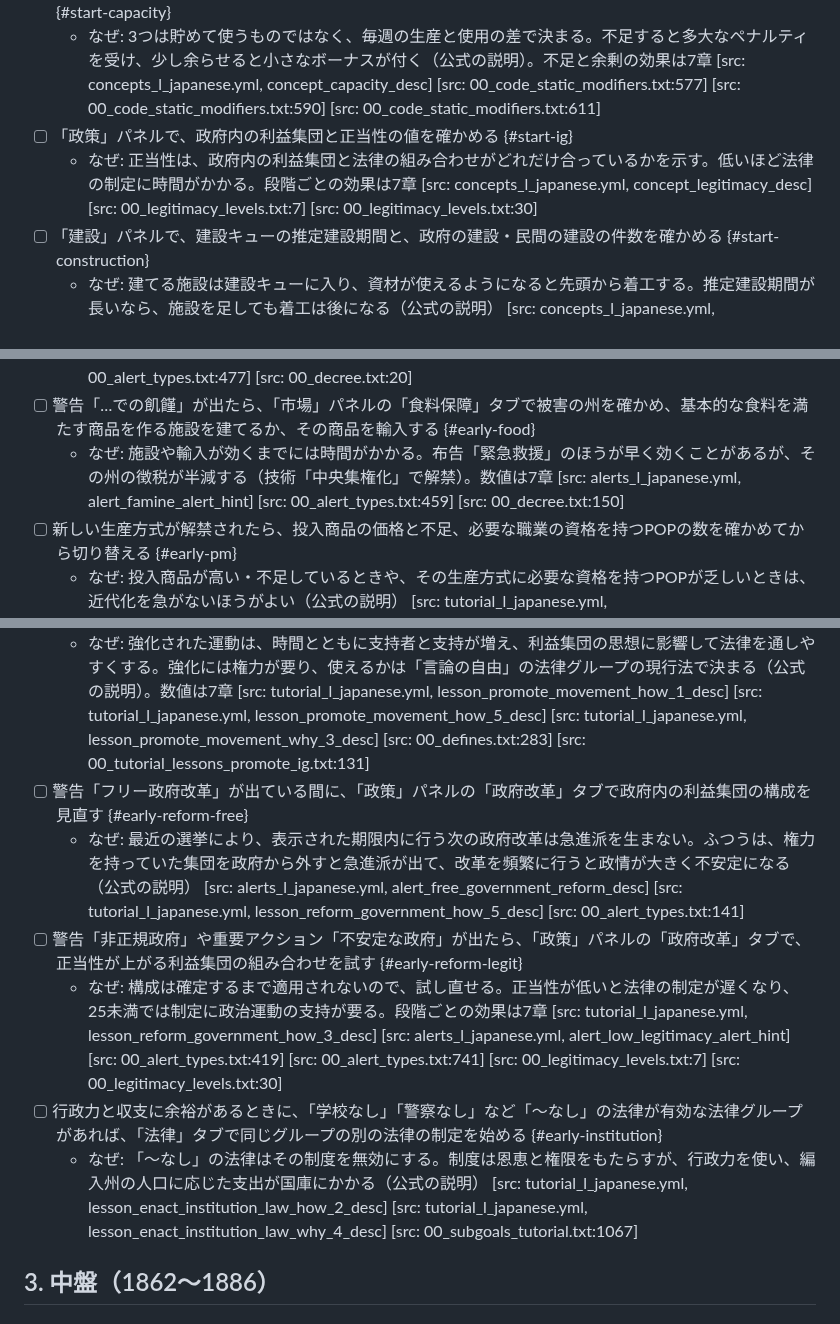
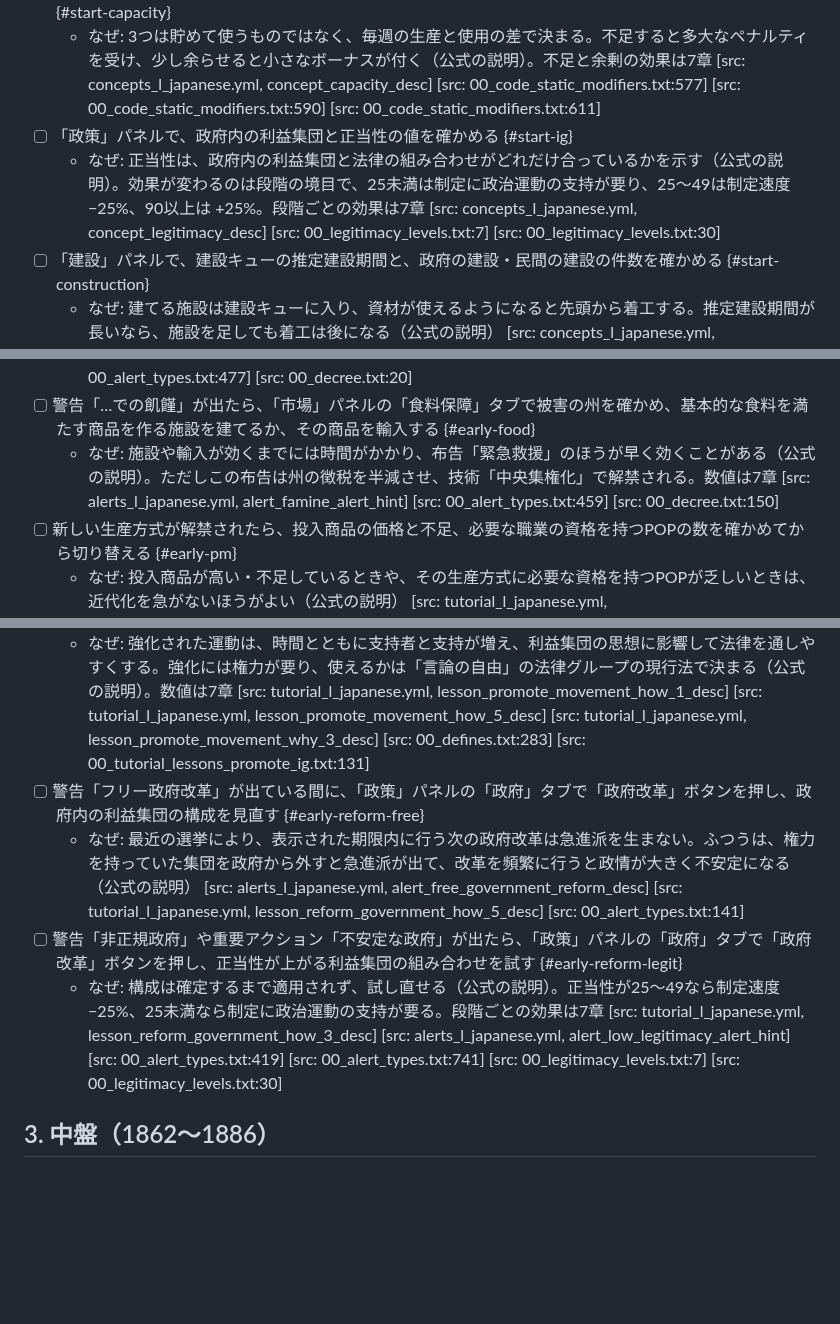
Before and after one commit to ramdamain-commits/paradox-game-guides, a Markdown page: vic3/vic3-play-checklist.md, 3 parts joined by grey strips. Rendered like a GitHub page; blank space fills up the shorter version.

Commit message:
vic3: チェックリスト1・2章のレビュー指摘を反映（修正ラウンド1）
- 政府改革は「政策」パネルの「政府」タブにあるボタンなので、画面の表記に直した
- 正当性の説明を段階ごとの効果に直し、公式の説明の付け漏れを補った
- 制度を有効にする法律の項目は、序盤の共通行動と言い切れないため外した
- 8章の用語対照表リンクを viewer.html 形式にした

Co-Authored-By: Claude Opus 5.5 <noreply@anthropic.com>

```diff
--- a/vic3/vic3-play-checklist.md
+++ b/vic3/vic3-play-checklist.md
@@ -14,7 +14,7 @@
 - [ ] 画面上部の行政力・権力・影響力にそれぞれカーソルを合わせ、収支が0未満のものがないか確かめる {#start-capacity}
   - なぜ: 3つは貯めて使うものではなく、毎週の生産と使用の差で決まる。不足すると多大なペナルティを受け、少し余らせると小さなボーナスが付く（公式の説明）。不足と余剰の効果は7章 [src: concepts_l_japanese.yml, concept_capacity_desc] [src: 00_code_static_modifiers.txt:577] [src: 00_code_static_modifiers.txt:590] [src: 00_code_static_modifiers.txt:611]
 - [ ] 「政策」パネルで、政府内の利益集団と正当性の値を確かめる {#start-ig}
-  - なぜ: 正当性は、政府内の利益集団と法律の組み合わせがどれだけ合っているかを示す。低いほど法律の制定に時間がかかる。段階ごとの効果は7章 [src: concepts_l_japanese.yml, concept_legitimacy_desc] [src: 00_legitimacy_levels.txt:7] [src: 00_legitimacy_levels.txt:30]
+  - なぜ: 正当性は、政府内の利益集団と法律の組み合わせがどれだけ合っているかを示す（公式の説明）。効果が変わるのは段階の境目で、25未満は制定に政治運動の支持が要り、25〜49は制定速度 −25%、90以上は +25%。段階ごとの効果は7章 [src: concepts_l_japanese.yml, concept_legitimacy_desc] [src: 00_legitimacy_levels.txt:7] [src: 00_legitimacy_levels.txt:30]
 - [ ] 「建設」パネルで、建設キューの推定建設期間と、政府の建設・民間の建設の件数を確かめる {#start-construction}
   - なぜ: 建てる施設は建設キューに入り、資材が使えるようになると先頭から着工する。推定建設期間が長いなら、施設を足しても着工は後になる（公式の説明） [src: concepts_l_japanese.yml, concept_construction_queue_desc] [src: interfaces_l_japanese.yml, QUEUE_CONSTRUCTION_POINTS_SUMMARY_TOOLTIP] [src: construction_queue.gui:106]
 
@@ -58,7 +58,7 @@
 - [ ] 重要アクション「…の市場アクセスは、…%です」や警告「…は孤立したです」が出たら、その州に港か鉄道を建てる {#early-infra}
   - なぜ: 市場アクセスは100%から始まり、州のインフラ使用がインフラを超えると下がる。孤立した州は市場で売買できない。布告「道路整備」（技術「中央集権化」、権力100）でも補えるが、権力に限りがあるので一時しのぎにとどめる（公式の説明）。数値は7章 [src: concepts_l_japanese.yml, concept_market_access_desc] [src: alerts_l_japanese.yml, alert_low_market_access_alert_hint] [src: alerts_l_japanese.yml, alert_isolated_state_alert_hint] [src: tutorial_l_japanese.yml, lesson_market_access_with_railways_why_2_desc] [src: 00_alert_types.txt:927] [src: 00_alert_types.txt:477] [src: 00_decree.txt:20]
 - [ ] 警告「…での飢饉」が出たら、「市場」パネルの「食料保障」タブで被害の州を確かめ、基本的な食料を満たす商品を作る施設を建てるか、その商品を輸入する {#early-food}
-  - なぜ: 施設や輸入が効くまでには時間がかかる。布告「緊急救援」のほうが早く効くことがあるが、その州の徴税が半減する（技術「中央集権化」で解禁）。数値は7章 [src: alerts_l_japanese.yml, alert_famine_alert_hint] [src: 00_alert_types.txt:459] [src: 00_decree.txt:150]
+  - なぜ: 施設や輸入が効くまでには時間がかかり、布告「緊急救援」のほうが早く効くことがある（公式の説明）。ただしこの布告は州の徴税を半減させ、技術「中央集権化」で解禁される。数値は7章 [src: alerts_l_japanese.yml, alert_famine_alert_hint] [src: 00_alert_types.txt:459] [src: 00_decree.txt:150]
 - [ ] 新しい生産方式が解禁されたら、投入商品の価格と不足、必要な職業の資格を持つPOPの数を確かめてから切り替える {#early-pm}
   - なぜ: 投入商品が高い・不足しているときや、その生産方式に必要な資格を持つPOPが乏しいときは、近代化を急がないほうがよい（公式の説明） [src: tutorial_l_japanese.yml, lesson_production_methods_why_5_desc]
 - [ ] 重要アクション「…が生活水準の期待値（最小）を下回っています」が出たら、その州の仕事を増やしてPOPの収入を上げる {#early-sol}
@@ -74,12 +74,10 @@
   - なぜ: 成功率が0を下回るなどで後退が重なると制定に失敗し、730日たつまでその法律を再び試せない。制定は3つのフェーズを通る（公式の説明）。数値は7章 [src: concepts_l_japanese.yml, concept_enactment_setback_desc] [src: concepts_l_japanese.yml, concept_enactment_phase_desc] [src: 00_defines.txt:171] [src: 00_defines.txt:181]
 - [ ] 支持が足りないときは、「政策」パネルの「概要」タブで、通したい法律を支持する政治運動を選んで強化する {#early-bolster}
   - なぜ: 強化された運動は、時間とともに支持者と支持が増え、利益集団の思想に影響して法律を通しやすくする。強化には権力が要り、使えるかは「言論の自由」の法律グループの現行法で決まる（公式の説明）。数値は7章 [src: tutorial_l_japanese.yml, lesson_promote_movement_how_1_desc] [src: tutorial_l_japanese.yml, lesson_promote_movement_how_5_desc] [src: tutorial_l_japanese.yml, lesson_promote_movement_why_3_desc] [src: 00_defines.txt:283] [src: 00_tutorial_lessons_promote_ig.txt:131]
-- [ ] 警告「フリー政府改革」が出ている間に、「政策」パネルの「政府改革」タブで政府内の利益集団の構成を見直す {#early-reform-free}
+- [ ] 警告「フリー政府改革」が出ている間に、「政策」パネルの「政府」タブで「政府改革」ボタンを押し、政府内の利益集団の構成を見直す {#early-reform-free}
   - なぜ: 最近の選挙により、表示された期限内に行う次の政府改革は急進派を生まない。ふつうは、権力を持っていた集団を政府から外すと急進派が出て、改革を頻繁に行うと政情が大きく不安定になる（公式の説明） [src: alerts_l_japanese.yml, alert_free_government_reform_desc] [src: tutorial_l_japanese.yml, lesson_reform_government_how_5_desc] [src: 00_alert_types.txt:141]
-- [ ] 警告「非正規政府」や重要アクション「不安定な政府」が出たら、「政策」パネルの「政府改革」タブで、正当性が上がる利益集団の組み合わせを試す {#early-reform-legit}
-  - なぜ: 構成は確定するまで適用されないので、試し直せる。正当性が低いと法律の制定が遅くなり、25未満では制定に政治運動の支持が要る。段階ごとの効果は7章 [src: tutorial_l_japanese.yml, lesson_reform_government_how_3_desc] [src: alerts_l_japanese.yml, alert_low_legitimacy_alert_hint] [src: 00_alert_types.txt:419] [src: 00_alert_types.txt:741] [src: 00_legitimacy_levels.txt:7] [src: 00_legitimacy_levels.txt:30]
-- [ ] 行政力と収支に余裕があるときに、「学校なし」「警察なし」など「〜なし」の法律が有効な法律グループがあれば、「法律」タブで同じグループの別の法律の制定を始める {#early-institution}
-  - なぜ: 「〜なし」の法律はその制度を無効にする。制度は恩恵と権限をもたらすが、行政力を使い、編入州の人口に応じた支出が国庫にかかる（公式の説明） [src: tutorial_l_japanese.yml, lesson_enact_institution_law_how_2_desc] [src: tutorial_l_japanese.yml, lesson_enact_institution_law_why_4_desc] [src: 00_subgoals_tutorial.txt:1067]
+- [ ] 警告「非正規政府」や重要アクション「不安定な政府」が出たら、「政策」パネルの「政府」タブで「政府改革」ボタンを押し、正当性が上がる利益集団の組み合わせを試す {#early-reform-legit}
+  - なぜ: 構成は確定するまで適用されず、試し直せる（公式の説明）。正当性が25〜49なら制定速度 −25%、25未満なら制定に政治運動の支持が要る。段階ごとの効果は7章 [src: tutorial_l_japanese.yml, lesson_reform_government_how_3_desc] [src: alerts_l_japanese.yml, alert_low_legitimacy_alert_hint] [src: 00_alert_types.txt:419] [src: 00_alert_types.txt:741] [src: 00_legitimacy_levels.txt:7] [src: 00_legitimacy_levels.txt:30]
 
 ## 3. 中盤（1862〜1886）
 
```
Also changed, not shown: other parts of vic3/vic3-play-checklist.md (+1 -2 lines).
